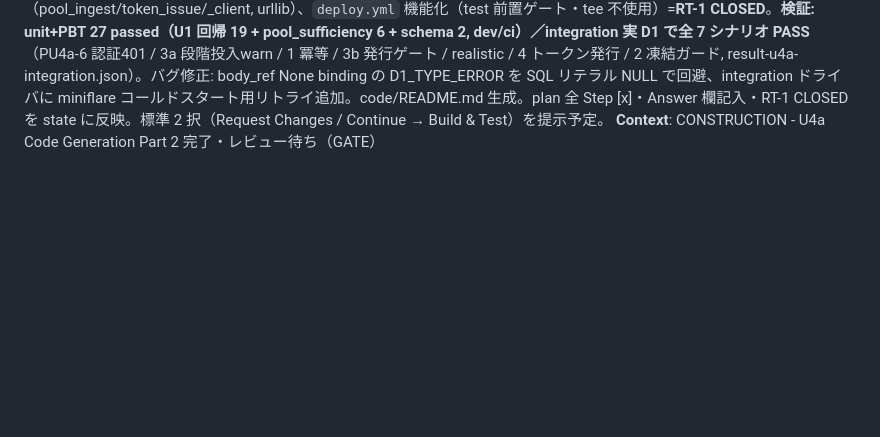
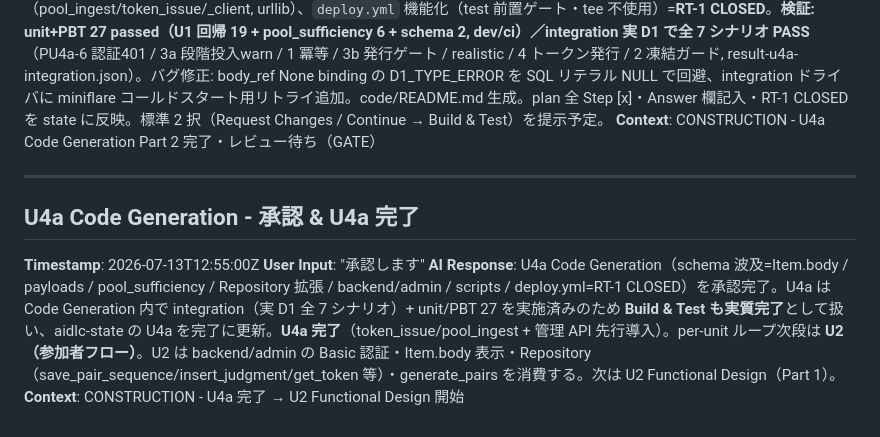
Before and after one commit to u-10bei/nazokake-judge, a Markdown page: aidlc-docs/audit.md, the part around the change. Rendered like a GitHub page; blank space fills up the shorter version.

```diff
--- a/aidlc-docs/audit.md
+++ b/aidlc-docs/audit.md
@@ -384,3 +384,11 @@
 **Timestamp**: 2026-07-13T12:40:00Z
 **AI Response**: U4a 全 14 ステップ生成。U1 波及=`Item.body` D1 格納（migration 0002 は items 再構築で body NOT NULL/body_ref NULL 化、空 items で rebuild 成立を実 D1 で検証）・`validate_item` body 検証・`list_items`/Repository 拡張。新規: `schema/payloads.py`（6 モデル）、`backend/domain/pool_sufficiency`（純粋・単一実装 DP-U4a-05）、`backend/repo` に insert_items（upsert+凍結ガード, body_ref None は SQL NULL で bind＝D1_TYPE_ERROR 回避）/insert_tokens/referenced_item_ids/all_token_strings、`backend/admin/`（api=統一封筒 / auth=定数時間 Basic / log=秘匿ラッパ）、`entry.py` に /admin/* 単一チョークポイント配線、`scripts/`（pool_ingest/token_issue/_client, urllib）、`deploy.yml` 機能化（test 前置ゲート・tee 不使用）=**RT-1 CLOSED**。**検証: unit+PBT 27 passed（U1 回帰 19 + pool_sufficiency 6 + schema 2, dev/ci）／integration 実 D1 で全 7 シナリオ PASS**（PU4a-6 認証401 / 3a 段階投入warn / 1 冪等 / 3b 発行ゲート / realistic / 4 トークン発行 / 2 凍結ガード, result-u4a-integration.json）。バグ修正: body_ref None binding の D1_TYPE_ERROR を SQL リテラル NULL で回避、integration ドライバに miniflare コールドスタート用リトライ追加。code/README.md 生成。plan 全 Step [x]・Answer 欄記入・RT-1 CLOSED を state に反映。標準 2 択（Request Changes / Continue → Build & Test）を提示予定。
 **Context**: CONSTRUCTION - U4a Code Generation Part 2 完了・レビュー待ち（GATE）
+
+---
+
+## U4a Code Generation - 承認 & U4a 完了
+**Timestamp**: 2026-07-13T12:55:00Z
+**User Input**: "承認します"
+**AI Response**: U4a Code Generation（schema 波及=Item.body / payloads / pool_sufficiency / Repository 拡張 / backend/admin / scripts / deploy.yml=RT-1 CLOSED）を承認完了。U4a は Code Generation 内で integration（実 D1 全 7 シナリオ）+ unit/PBT 27 を実施済みのため **Build & Test も実質完了**として扱い、aidlc-state の U4a を完了に更新。**U4a 完了**（token_issue/pool_ingest + 管理 API 先行導入）。per-unit ループ次段は **U2（参加者フロー）**。U2 は backend/admin の Basic 認証・Item.body 表示・Repository（save_pair_sequence/insert_judgment/get_token 等）・generate_pairs を消費する。次は U2 Functional Design（Part 1）。
+**Context**: CONSTRUCTION - U4a 完了 → U2 Functional Design 開始
```
Also changed, not shown: aidlc-docs/aidlc-state.md (+5 -5 lines).
